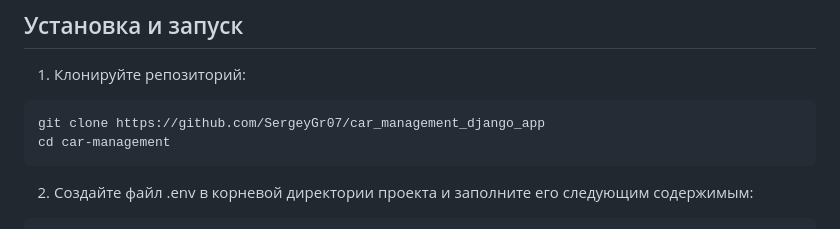
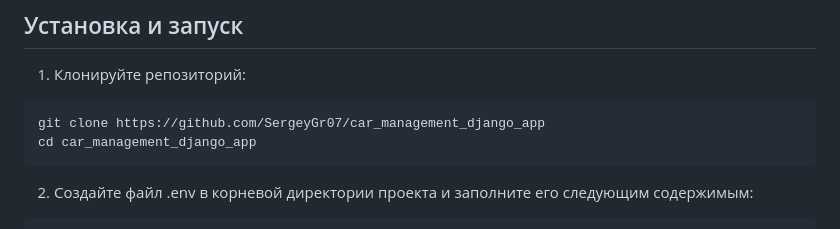
Before and after one commit to SergeyGr07/car_management_django_app, a Markdown page: README.md, the part around the change. Drawn GitHub-style.

Commit message:
minor_fix_readme_1

````diff
--- a/README.md
+++ b/README.md
@@ -13,7 +13,7 @@
 
 ```bash
 git clone https://github.com/SergeyGr07/car_management_django_app
-cd car-management
+cd car_management_django_app
 ```
 
 2. Создайте файл .env в корневой директории проекта и заполните его следующим содержимым:
````
